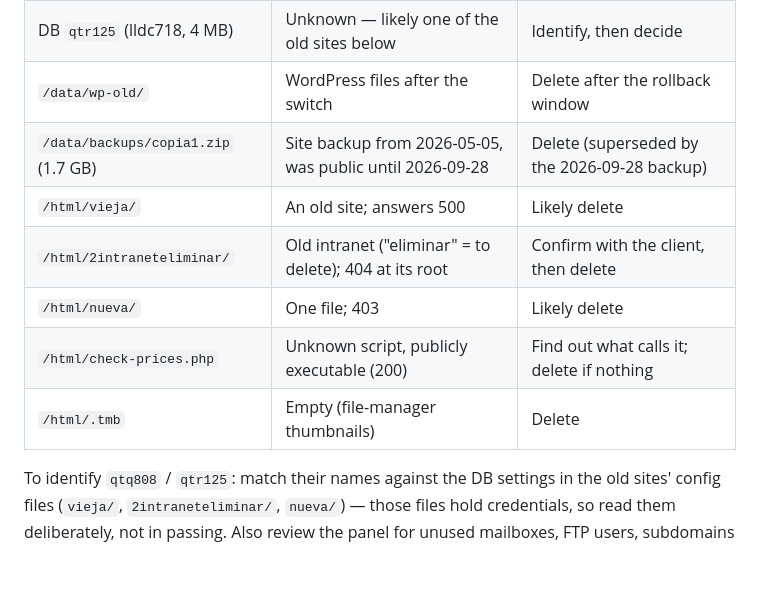
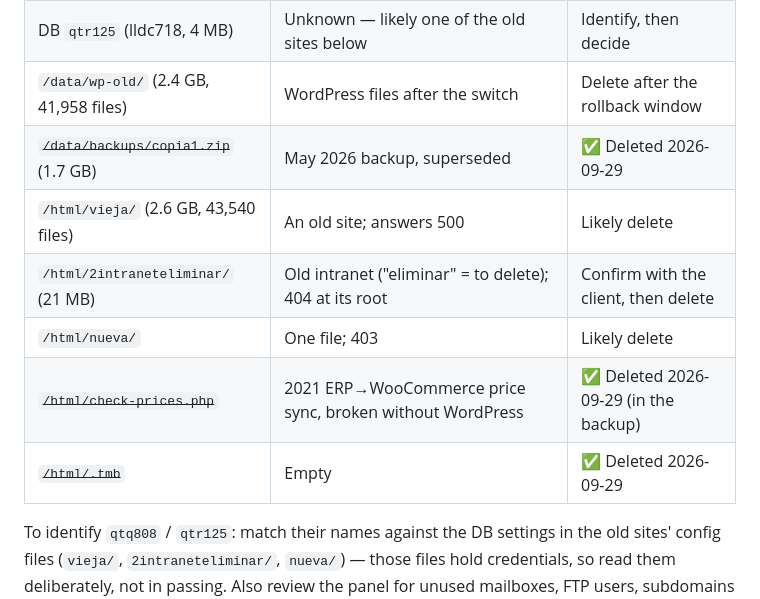
Before and after one commit to nicomencia/peredaweb, a Markdown page: docs/IMPROVEMENTS.md, the part around the change. Rendered like a GitHub page; blank space fills up the shorter version.

Commit message:
Cleanup: copia1.zip, check-prices.php and .tmb deleted; sizes in the plan
Co-Authored-By: Claude Opus 5.5 <noreply@anthropic.com>

```diff
--- a/docs/IMPROVEMENTS.md
+++ b/docs/IMPROVEMENTS.md
@@ -145,13 +145,13 @@ Inventory as of 2026-09-28:
 | DB `qaav753` (lldf084, 89 MB) | The WordPress being replaced (backed up 2026-09-28) | Delete after the rollback window |
 | DB `qtq808` (lldc718, 25 MB) | Unknown — likely one of the old sites below | Identify, then decide |
 | DB `qtr125` (lldc718, 4 MB) | Unknown — likely one of the old sites below | Identify, then decide |
-| `/data/wp-old/` | WordPress files after the switch | Delete after the rollback window |
-| `/data/backups/copia1.zip` (1.7 GB) | Site backup from 2026-05-05, was public until 2026-09-28 | Delete (superseded by the 2026-09-28 backup) |
-| `/html/vieja/` | An old site; answers 500 | Likely delete |
-| `/html/2intraneteliminar/` | Old intranet ("eliminar" = to delete); 404 at its root | Confirm with the client, then delete |
+| `/data/wp-old/` (2.4 GB, 41,958 files) | WordPress files after the switch | Delete after the rollback window |
+| ~~`/data/backups/copia1.zip`~~ (1.7 GB) | May 2026 backup, superseded | ✅ Deleted 2026-09-29 |
+| `/html/vieja/` (2.6 GB, 43,540 files) | An old site; answers 500 | Likely delete |
+| `/html/2intraneteliminar/` (21 MB) | Old intranet ("eliminar" = to delete); 404 at its root | Confirm with the client, then delete |
 | `/html/nueva/` | One file; 403 | Likely delete |
-| `/html/check-prices.php` | Unknown script, publicly executable (200) | Find out what calls it; delete if nothing |
-| `/html/.tmb` | Empty (file-manager thumbnails) | Delete |
+| ~~`/html/check-prices.php`~~ | 2021 ERP→WooCommerce price sync, broken without WordPress | ✅ Deleted 2026-09-29 (in the backup) |
+| ~~`/html/.tmb`~~ | Empty | ✅ Deleted 2026-09-29 |
 
 To identify `qtq808` / `qtr125`: match their names against the DB settings in the old sites'
 config files (`vieja/`, `2intraneteliminar/`, `nueva/`) — those files hold credentials, so
```
